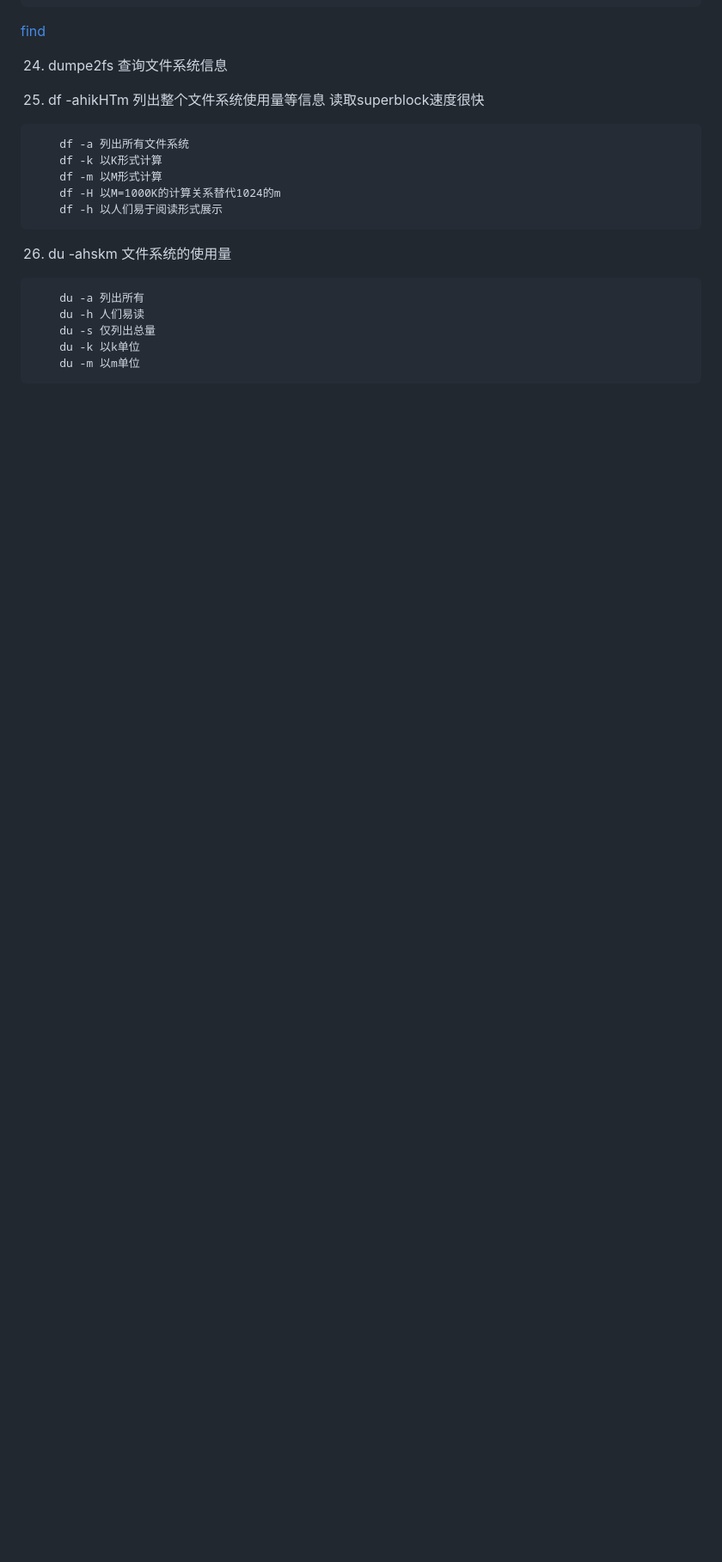
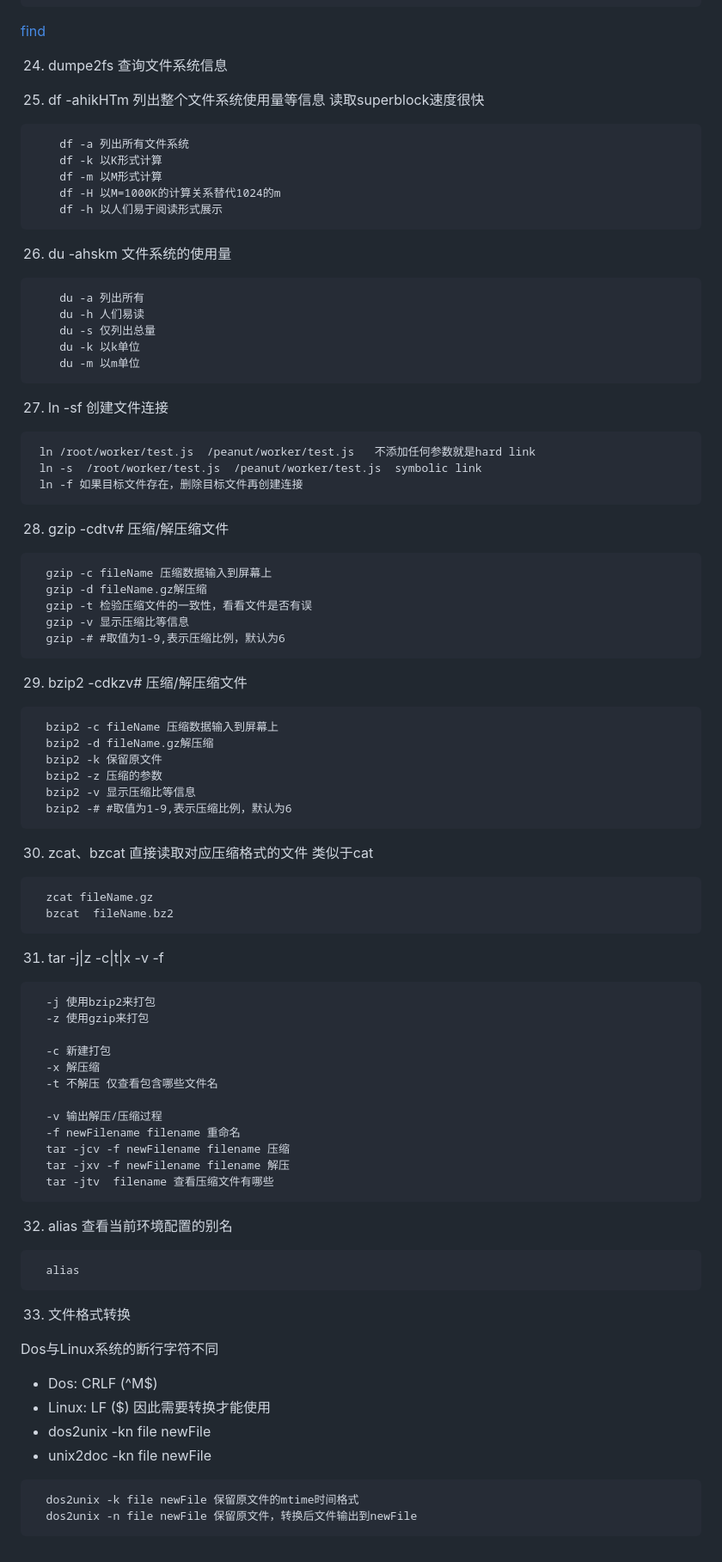
Before and after one commit to zhaozy93/blog, a Markdown page: linux/shell.md, the part around the change. Shown: that part at 86% size. Rendered like a GitHub page; blank space fills up the shorter version.

Commit message:
[UPDATE]linux

````diff
--- a/linux/shell.md
+++ b/linux/shell.md
@@ -233,3 +233,70 @@ SUID
     du -k 以k单位
     du -m 以m单位
 ```
+
+27. ln -sf 创建文件连接
+```
+ ln /root/worker/test.js  /peanut/worker/test.js   不添加任何参数就是hard link
+ ln -s  /root/worker/test.js  /peanut/worker/test.js  symbolic link
+ ln -f 如果目标文件存在，删除目标文件再创建连接
+```
+
+
+28. gzip -cdtv#  压缩/解压缩文件
+```
+  gzip -c fileName 压缩数据输入到屏幕上
+  gzip -d fileName.gz解压缩
+  gzip -t 检验压缩文件的一致性，看看文件是否有误
+  gzip -v 显示压缩比等信息
+  gzip -# #取值为1-9,表示压缩比例，默认为6
+```
+
+29. bzip2 -cdkzv#  压缩/解压缩文件
+```
+  bzip2 -c fileName 压缩数据输入到屏幕上
+  bzip2 -d fileName.gz解压缩
+  bzip2 -k 保留原文件
+  bzip2 -z 压缩的参数
+  bzip2 -v 显示压缩比等信息
+  bzip2 -# #取值为1-9,表示压缩比例，默认为6
+```
+
+30. zcat、bzcat 直接读取对应压缩格式的文件 类似于cat
+```
+  zcat fileName.gz
+  bzcat  fileName.bz2
+```
+
+31. tar -j|z -c|t|x -v -f
+```
+  -j 使用bzip2来打包
+  -z 使用gzip来打包
+
+  -c 新建打包
+  -x 解压缩
+  -t 不解压 仅查看包含哪些文件名
+
+  -v 输出解压/压缩过程
+  -f newFilename filename 重命名
+  tar -jcv -f newFilename filename 压缩
+  tar -jxv -f newFilename filename 解压
+  tar -jtv  filename 查看压缩文件有哪些
+```
+
+32. alias 查看当前环境配置的别名
+```
+  alias
+```
+
+33. 文件格式转换
+
+Dos与Linux系统的断行字符不同
+- Dos: CRLF (^M$)
+- Linux: LF ($)
+因此需要转换才能使用
+- dos2unix -kn file newFile
+- unix2doc -kn file newFile
+```
+  dos2unix -k file newFile 保留原文件的mtime时间格式
+  dos2unix -n file newFile 保留原文件，转换后文件输出到newFile
+```
````
Also changed, not shown: linux/鸟哥私房菜.md (+111 -1 lines), img-bed/linux22.jpeg (added), img-bed/linux23.jpeg (added), img-bed/linux24.jpeg (added), img-bed/linux25.jpeg (added).
